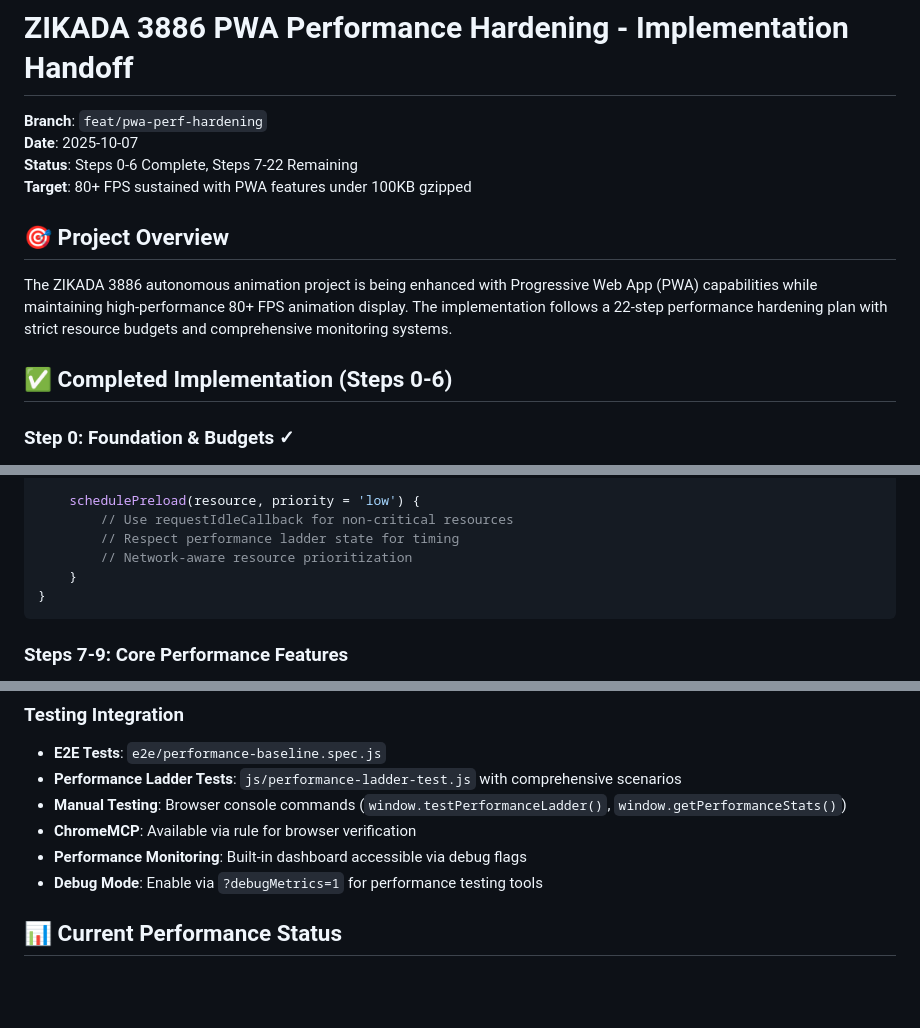
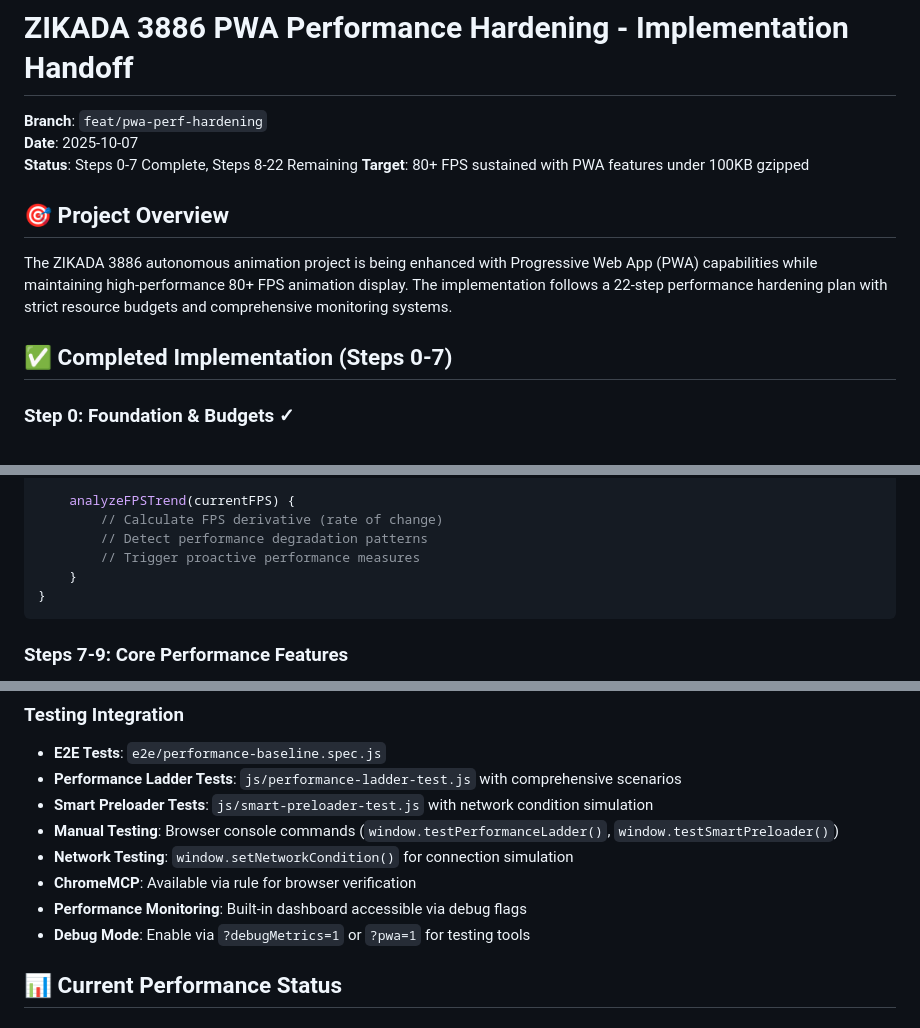
Before and after one commit to cedric-albeke/zikada-3886-website, a Markdown page: PWA_PERFORMANCE_HANDOFF.md, 3 parts joined by grey strips. Drawn GitHub-style; blank space fills up the shorter version.

````diff
--- a/PWA_PERFORMANCE_HANDOFF.md
+++ b/PWA_PERFORMANCE_HANDOFF.md
@@ -2,14 +2,14 @@
 
 **Branch**: `feat/pwa-perf-hardening`
 **Date**: 2025-10-07
-**Status**: Steps 0-6 Complete, Steps 7-22 Remaining
+**Status**: Steps 0-7 Complete, Steps 8-22 Remaining
 **Target**: 80+ FPS sustained with PWA features under 100KB gzipped
 
 ## 🎯 Project Overview
 
 The ZIKADA 3886 autonomous animation project is being enhanced with Progressive Web App (PWA) capabilities while maintaining high-performance 80+ FPS animation display. The implementation follows a 22-step performance hardening plan with strict resource budgets and comprehensive monitoring systems.
 
-## ✅ Completed Implementation (Steps 0-6)
+## ✅ Completed Implementation (Steps 0-7)
 
 ### Step 0: Foundation & Budgets ✓
 - **Branch**: `feat/pwa-perf-hardening` created and active
@@ -120,9 +132,9 @@ class SmartPreloader {
     }
 
-    schedulePreload(resource, priority = 'low') {
-        // Use requestIdleCallback for non-critical resources
-        // Respect performance ladder state for timing
-        // Network-aware resource prioritization
+    analyzeFPSTrend(currentFPS) {
+        // Calculate FPS derivative (rate of change)
+        // Detect performance degradation patterns
+        // Trigger proactive performance measures
     }
 }
 ```
@@ -178,10 +190,12 @@ cat js/feature-flags.js
 ### Testing Integration
 - **E2E Tests**: `e2e/performance-baseline.spec.js`
 - **Performance Ladder Tests**: `js/performance-ladder-test.js` with comprehensive scenarios
-- **Manual Testing**: Browser console commands (`window.testPerformanceLadder()`, `window.getPerformanceStats()`)
+- **Smart Preloader Tests**: `js/smart-preloader-test.js` with network condition simulation
+- **Manual Testing**: Browser console commands (`window.testPerformanceLadder()`, `window.testSmartPreloader()`)
+- **Network Testing**: `window.setNetworkCondition()` for connection simulation
 - **ChromeMCP**: Available via rule for browser verification
 - **Performance Monitoring**: Built-in dashboard accessible via debug flags
-- **Debug Mode**: Enable via `?debugMetrics=1` for performance testing tools
+- **Debug Mode**: Enable via `?debugMetrics=1` or `?pwa=1` for testing tools
 
 ## 📊 Current Performance Status
 
````
Also changed, not shown: other parts of PWA_PERFORMANCE_HANDOFF.md (+28 -16 lines).
